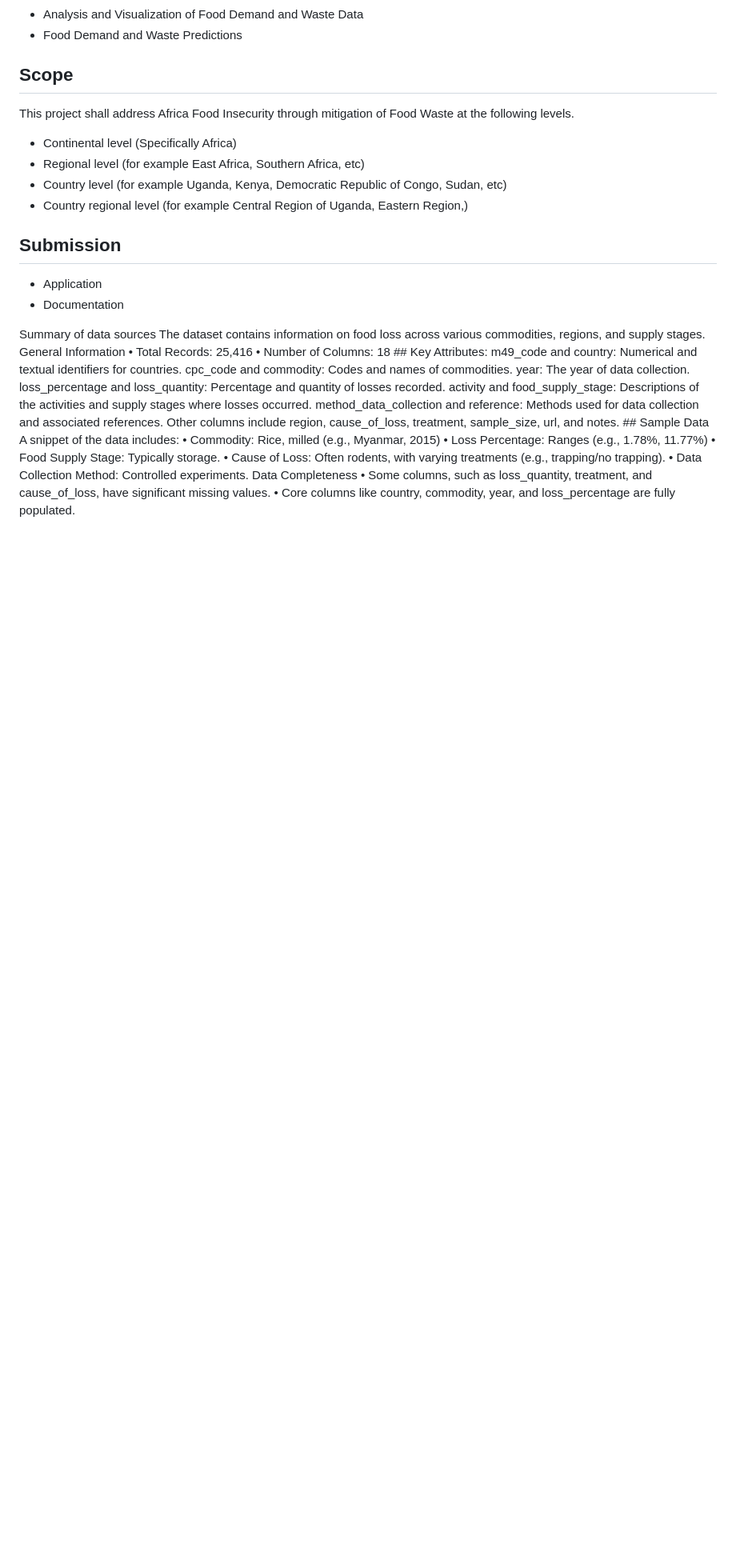
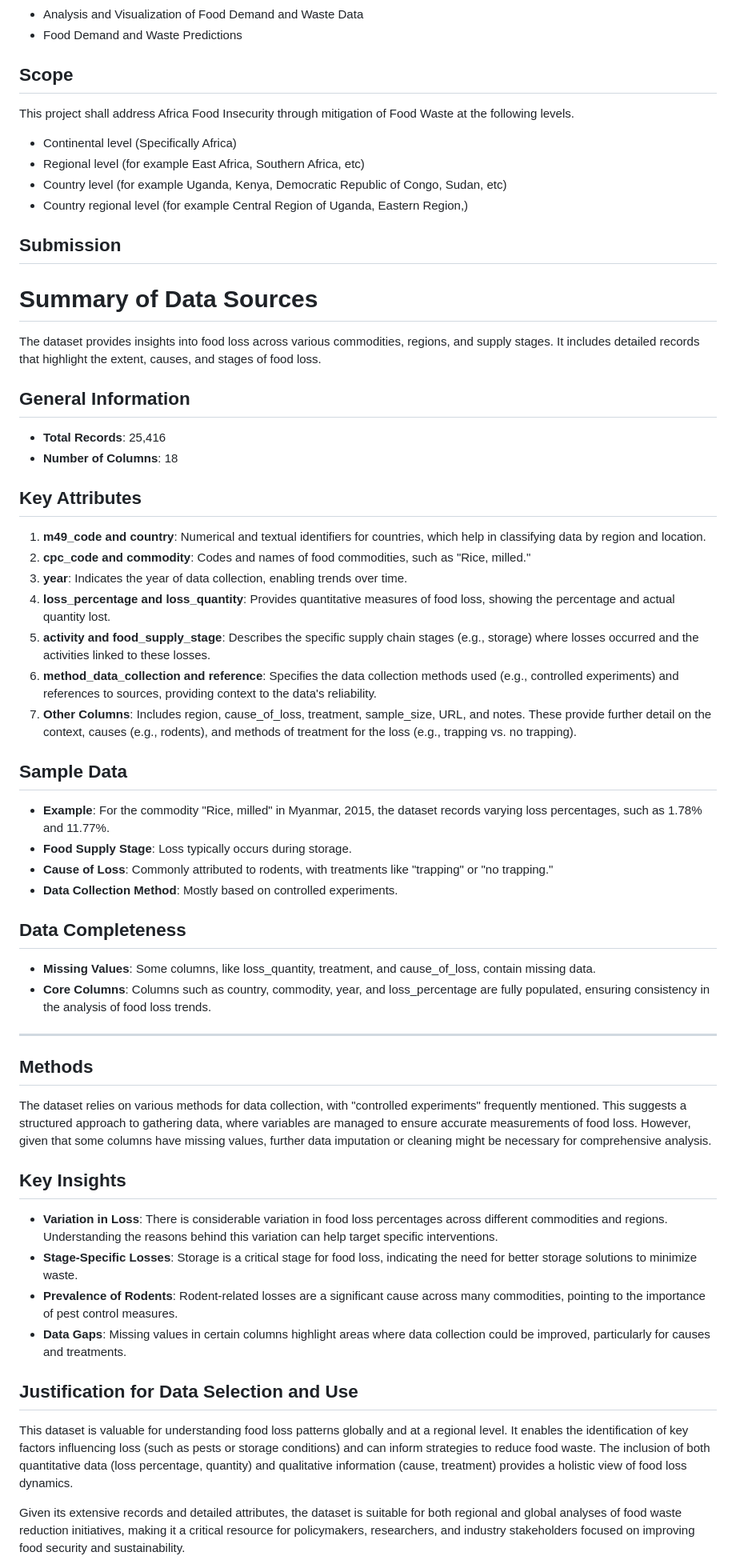
Before and after one commit to pydatakla/FoodWasteAndData, a Markdown page: README.md, the part around the change. Shown: that part at 80% size. Rendered like a GitHub page; blank space fills up the shorter version.

```diff
--- a/README.md
+++ b/README.md
@@ -40,31 +40,48 @@ at the following levels.
 
 
 ## Submission
-<ul>
-<li>Application</li>
-<li>Documentation</li>
- </ul> Summary of data sources
-The dataset contains information on food loss across various commodities, regions, and supply stages.
-</ul>General Information
-•	Total Records: 25,416
-•	Number of Columns: 18
-## Key Attributes:
-	m49_code and country: Numerical and textual identifiers for countries.
-	cpc_code and commodity: Codes and names of commodities.
-	year: The year of data collection.
-	loss_percentage and loss_quantity: Percentage and quantity of losses recorded.
-	activity and food_supply_stage: Descriptions of the activities and supply stages where losses occurred.
-	method_data_collection and reference: Methods used for data collection and associated references.
-	Other columns include region, cause_of_loss, treatment, sample_size, url, and notes.
+# Summary of Data Sources
+
+The dataset provides insights into food loss across various commodities, regions, and supply stages. It includes detailed records that highlight the extent, causes, and stages of food loss.
+
+## General Information
+- **Total Records**: 25,416
+- **Number of Columns**: 18
+
+## Key Attributes
+1. **m49_code and country**: Numerical and textual identifiers for countries, which help in classifying data by region and location.
+2. **cpc_code and commodity**: Codes and names of food commodities, such as "Rice, milled."
+3. **year**: Indicates the year of data collection, enabling trends over time.
+4. **loss_percentage and loss_quantity**: Provides quantitative measures of food loss, showing the percentage and actual quantity lost.
+5. **activity and food_supply_stage**: Describes the specific supply chain stages (e.g., storage) where losses occurred and the activities linked to these losses.
+6. **method_data_collection and reference**: Specifies the data collection methods used (e.g., controlled experiments) and references to sources, providing context to the data's reliability.
+7. **Other Columns**: Includes region, cause_of_loss, treatment, sample_size, URL, and notes. These provide further detail on the context, causes (e.g., rodents), and methods of treatment for the loss (e.g., trapping vs. no trapping).
+
 ## Sample Data
-A snippet of the data includes:
-•	Commodity: Rice, milled (e.g., Myanmar, 2015)
-•	Loss Percentage: Ranges (e.g., 1.78%, 11.77%)
-•	Food Supply Stage: Typically storage.
-•	Cause of Loss: Often rodents, with varying treatments (e.g., trapping/no trapping).
-•	Data Collection Method: Controlled experiments.
-Data Completeness
-•	Some columns, such as loss_quantity, treatment, and cause_of_loss, have significant missing values.
-•	Core columns like country, commodity, year, and loss_percentage are fully populated.
+- **Example**: For the commodity "Rice, milled" in Myanmar, 2015, the dataset records varying loss percentages, such as 1.78% and 11.77%.
+- **Food Supply Stage**: Loss typically occurs during storage.
+- **Cause of Loss**: Commonly attributed to rodents, with treatments like "trapping" or "no trapping."
+- **Data Collection Method**: Mostly based on controlled experiments.
+
+## Data Completeness
+- **Missing Values**: Some columns, like loss_quantity, treatment, and cause_of_loss, contain missing data.
+- **Core Columns**: Columns such as country, commodity, year, and loss_percentage are fully populated, ensuring consistency in the analysis of food loss trends.
+
+---
+
+## Methods
+The dataset relies on various methods for data collection, with "controlled experiments" frequently mentioned. This suggests a structured approach to gathering data, where variables are managed to ensure accurate measurements of food loss. However, given that some columns have missing values, further data imputation or cleaning might be necessary for comprehensive analysis.
+
+## Key Insights
+- **Variation in Loss**: There is considerable variation in food loss percentages across different commodities and regions. Understanding the reasons behind this variation can help target specific interventions.
+- **Stage-Specific Losses**: Storage is a critical stage for food loss, indicating the need for better storage solutions to minimize waste.
+- **Prevalence of Rodents**: Rodent-related losses are a significant cause across many commodities, pointing to the importance of pest control measures.
+- **Data Gaps**: Missing values in certain columns highlight areas where data collection could be improved, particularly for causes and treatments.
+
+## Justification for Data Selection and Use
+This dataset is valuable for understanding food loss patterns globally and at a regional level. It enables the identification of key factors influencing loss (such as pests or storage conditions) and can inform strategies to reduce food waste. The inclusion of both quantitative data (loss percentage, quantity) and qualitative information (cause, treatment) provides a holistic view of food loss dynamics.
+
+Given its extensive records and detailed attributes, the dataset is suitable for both regional and global analyses of food waste reduction initiatives, making it a critical resource for policymakers, researchers, and industry stakeholders focused on improving food security and sustainability.
+
 
 </ul>
```
